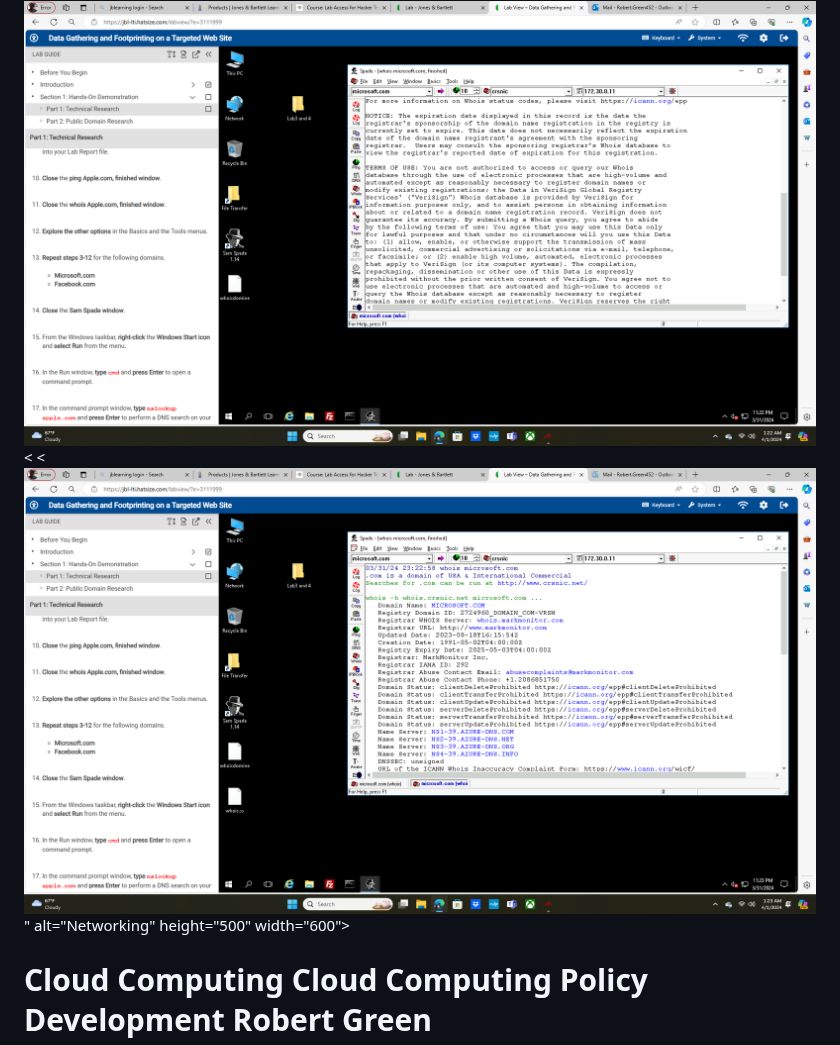
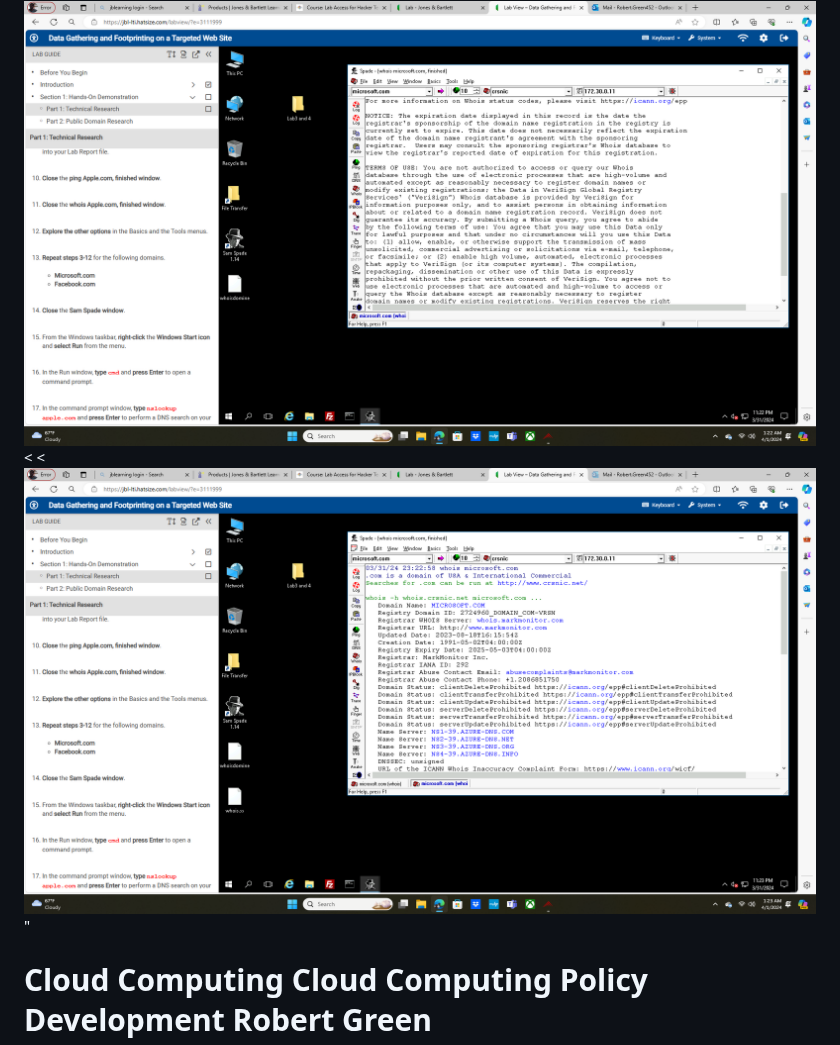
Before and after one commit to robertthegreat43/robertthegreat43.github.io, a Markdown page: README.md, the part around the change. Rendered like a GitHub page.

```diff
--- a/README.md
+++ b/README.md
@@ -88,7 +88,7 @@ Another certification in game design. and a ton of small certificates</i></b></p
 
   <div style="background-color: lightblue;">
     <
-    <<img src="/Gamescience/Screenshot%20(37).png" alt="Screenshot">" alt="Networking" height="500" width="600">
+    <<img src="/Gamescience/Screenshot%20(37).png" alt="Screenshot">"
     <h1> Cloud Computing
 Cloud Computing Policy Development
 Robert Green </h1>
```
